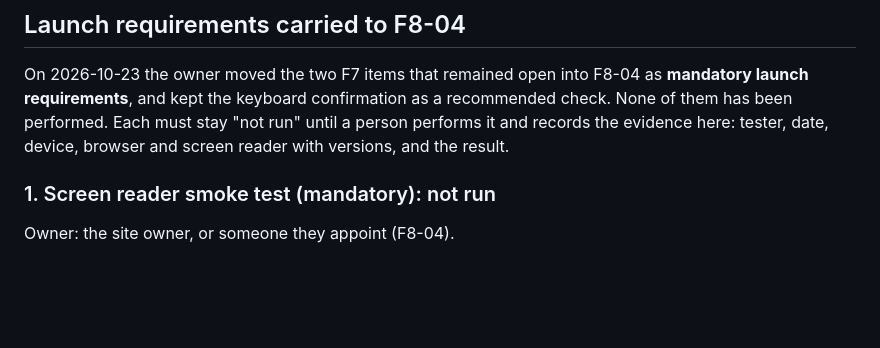
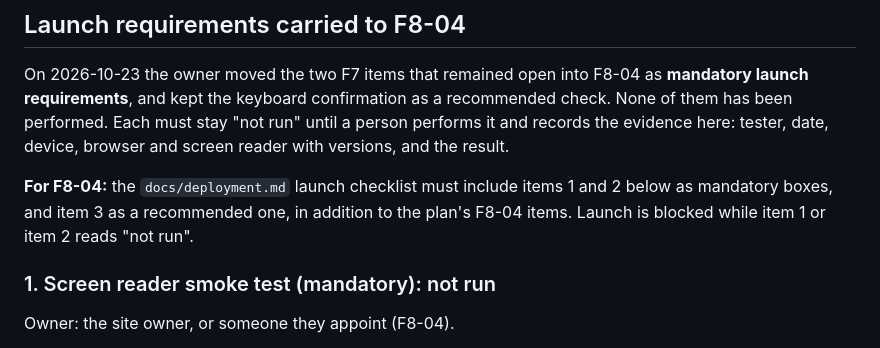
Before and after one commit to 1giba/home-page, a Markdown page: docs/qa/2026-10-23-qa-report.md, the part around the change. Drawn GitHub-style; blank space fills up the shorter version.

Commit message:
docs(qa): F8-04 launch checklist must include the carried manual checks
The instruction was only in the untracked plan ledger; the tracked QA report
now states it: docs/deployment.md (F8-04) must list the screen reader test
and the visual overlap inspection as mandatory boxes, keyboard confirmation
as recommended, and launch is blocked while either mandatory item is not run.

Co-Authored-By: Claude Opus 5.5 <noreply@anthropic.com>

```diff
--- a/docs/qa/2026-10-23-qa-report.md
+++ b/docs/qa/2026-10-23-qa-report.md
@@ -166,6 +166,8 @@ Evidence: `tests/unit/jsonld.test.ts` and `tests/dist/seo.test.ts`.
 
 On 2026-10-23 the owner moved the two F7 items that remained open into F8-04 as **mandatory launch requirements**, and kept the keyboard confirmation as a recommended check. None of them has been performed. Each must stay "not run" until a person performs it and records the evidence here: tester, date, device, browser and screen reader with versions, and the result.
 
+**For F8-04:** the `docs/deployment.md` launch checklist must include items 1 and 2 below as mandatory boxes, and item 3 as a recommended one, in addition to the plan's F8-04 items. Launch is blocked while item 1 or item 2 reads "not run".
+
 ### 1. Screen reader smoke test (mandatory): not run
 
 Owner: the site owner, or someone they appoint (F8-04).
```
